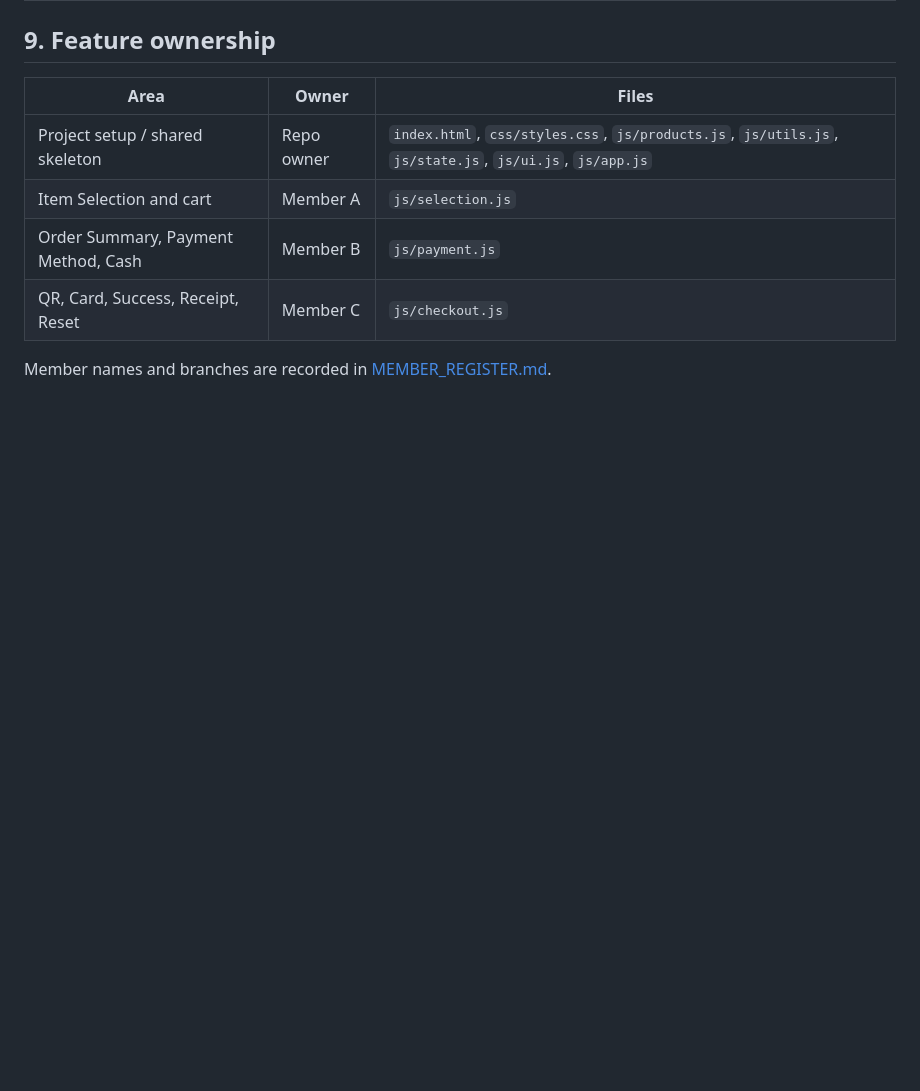
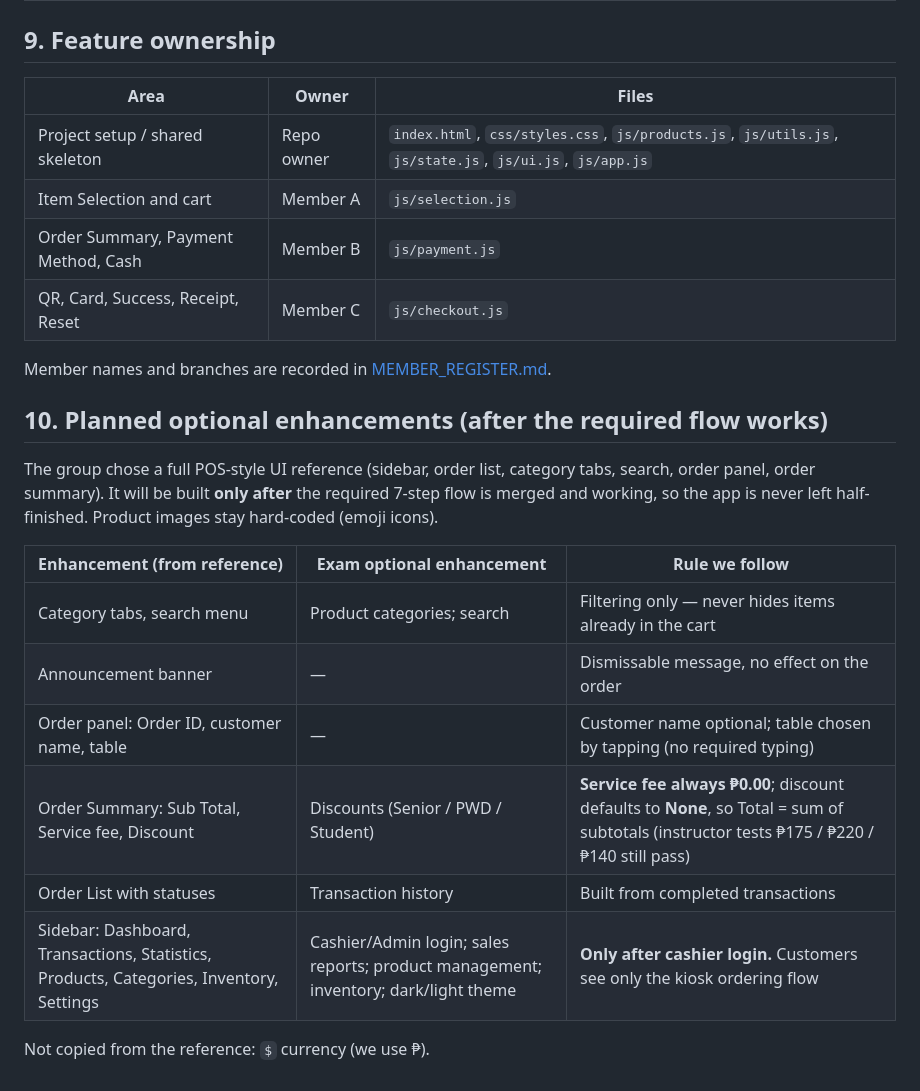
Before and after one commit to Kenth08/POS-Kiosk--Practical-examination, a Markdown page: docs/REQUIREMENTS.md, the part around the change. Drawn GitHub-style; blank space fills up the shorter version.

Commit message:
docs: plan optional POS-style UI enhancements and their exam rules
Co-Authored-By: Claude Opus 5.5 <noreply@anthropic.com>

```diff
--- a/docs/REQUIREMENTS.md
+++ b/docs/REQUIREMENTS.md
@@ -104,3 +104,20 @@ cash is entered with an on-screen keypad), no tiny links or desktop-only interac
 | QR, Card, Success, Receipt, Reset | Member C | `js/checkout.js` |
 
 Member names and branches are recorded in [MEMBER_REGISTER.md](MEMBER_REGISTER.md).
+
+## 10. Planned optional enhancements (after the required flow works)
+
+The group chose a full POS-style UI reference (sidebar, order list, category tabs, search,
+order panel, order summary). It will be built **only after** the required 7-step flow is merged
+and working, so the app is never left half-finished. Product images stay hard-coded (emoji icons).
+
+| Enhancement (from reference) | Exam optional enhancement | Rule we follow |
+|---|---|---|
+| Category tabs, search menu | Product categories; search | Filtering only — never hides items already in the cart |
+| Announcement banner | — | Dismissable message, no effect on the order |
+| Order panel: Order ID, customer name, table | — | Customer name optional; table chosen by tapping (no required typing) |
+| Order Summary: Sub Total, Service fee, Discount | Discounts (Senior / PWD / Student) | **Service fee always ₱0.00**; discount defaults to **None**, so Total = sum of subtotals (instructor tests ₱175 / ₱220 / ₱140 still pass) |
+| Order List with statuses | Transaction history | Built from completed transactions |
+| Sidebar: Dashboard, Transactions, Statistics, Products, Categories, Inventory, Settings | Cashier/Admin login; sales reports; product management; inventory; dark/light theme | **Only after cashier login.** Customers see only the kiosk ordering flow |
+
+Not copied from the reference: `$` currency (we use ₱).
```
